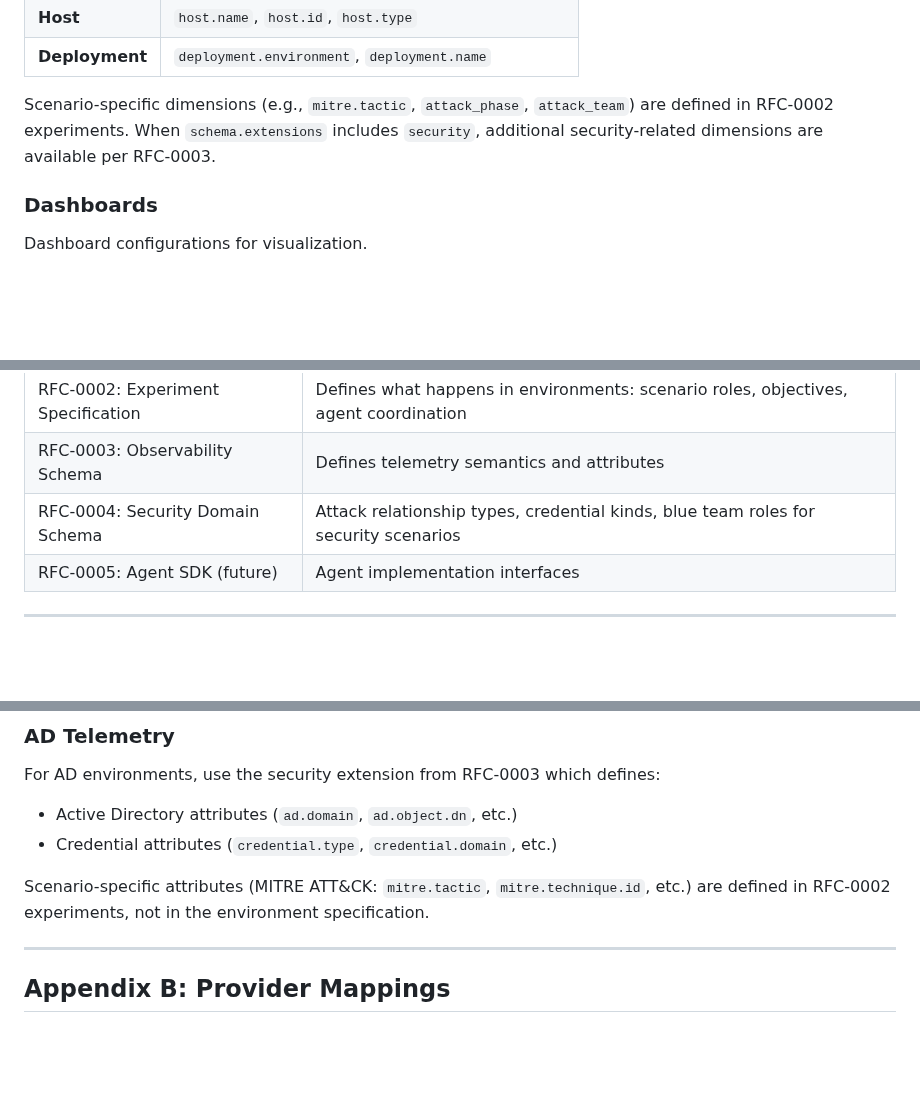
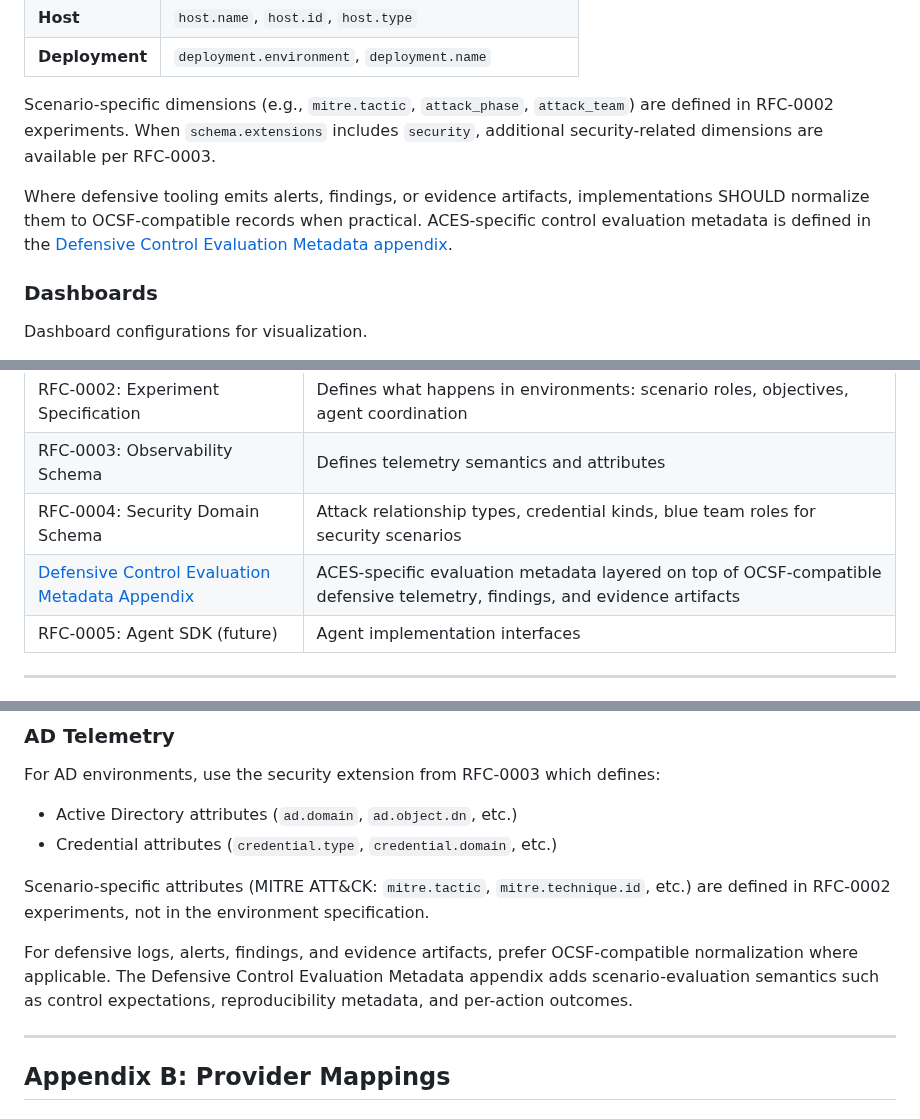
Before and after one commit to Heron-AI-Sec/agent-environments, a Markdown page: rfc/rfc-0001-infrastructure-schema.md, 3 parts joined by grey strips. GitHub-like rendering; blank space fills up the shorter version.

Commit message:
docs: align defensive appendix with OCSF

```diff
--- a/rfc/rfc-0001-infrastructure-schema.md
+++ b/rfc/rfc-0001-infrastructure-schema.md
@@ -758,6 +758,11 @@ Scenario-specific dimensions (e.g., `mitre.tactic`, `attack_phase`, `attack_team
 are defined in RFC-0002 experiments. When `schema.extensions` includes `security`,
 additional security-related dimensions are available per RFC-0003.
 
+Where defensive tooling emits alerts, findings, or evidence artifacts,
+implementations SHOULD normalize them to OCSF-compatible records when practical.
+ACES-specific control evaluation metadata is defined in the
+[Defensive Control Evaluation Metadata appendix](./rfc-defense-appendix-draft-0.1.md).
+
 ### Dashboards
 
 Dashboard configurations for visualization.
@@ -1378,6 +1383,7 @@ Rejected: Separating them enables environment reuse across experiments.
 | RFC-0002: Experiment Specification    | Defines what happens in environments: scenario roles, objectives, agent coordination |
 | RFC-0003: Observability Schema        | Defines telemetry semantics and attributes |
 | RFC-0004: Security Domain Schema      | Attack relationship types, credential kinds, blue team roles for security scenarios |
+| [Defensive Control Evaluation Metadata Appendix](./rfc-defense-appendix-draft-0.1.md) | ACES-specific evaluation metadata layered on top of OCSF-compatible defensive telemetry, findings, and evidence artifacts |
 | RFC-0005: Agent SDK (future)          | Agent implementation interfaces        |
 
 ---
@@ -1622,6 +1628,11 @@ For AD environments, use the security extension from RFC-0003 which defines:
 Scenario-specific attributes (MITRE ATT&CK: `mitre.tactic`, `mitre.technique.id`, etc.)
 are defined in RFC-0002 experiments, not in the environment specification.
 
+For defensive logs, alerts, findings, and evidence artifacts, prefer
+OCSF-compatible normalization where applicable. The Defensive Control
+Evaluation Metadata appendix adds scenario-evaluation semantics such as
+control expectations, reproducibility metadata, and per-action outcomes.
+
 ---
 
 ## Appendix B: Provider Mappings
```
Also changed, not shown: rfc/rfc-defense-appendix-draft-0.1.md (+110 -113 lines).
